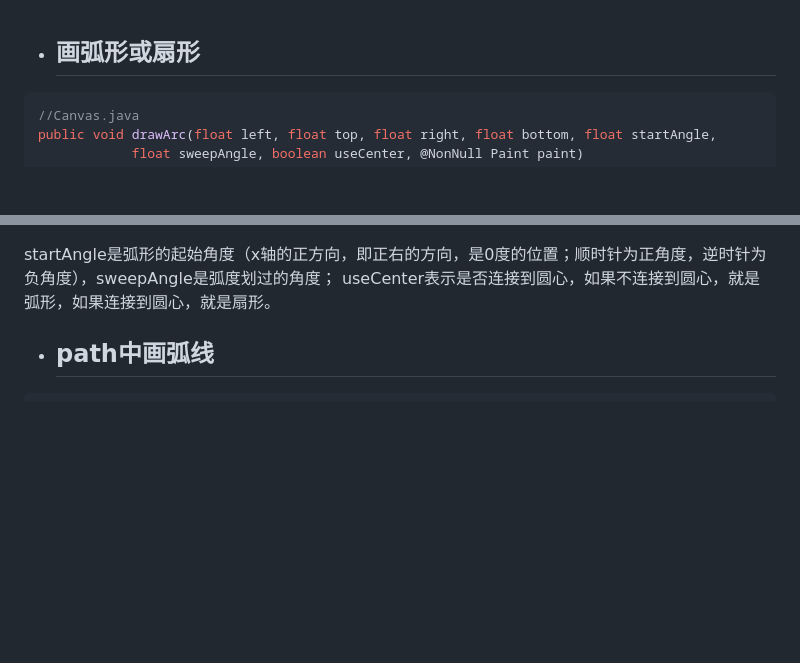
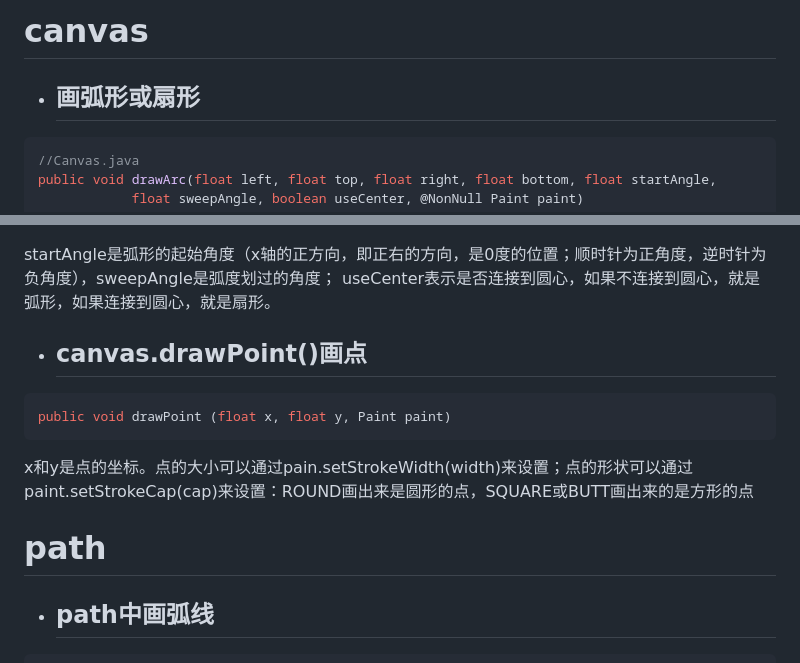
Before and after one commit to initLiu/AndroidRecord, a Markdown page: canvas/canvas.md, 2 parts joined by grey strips. Rendered like a GitHub page; blank space fills up the shorter version.

````diff
--- a/canvas/canvas.md
+++ b/canvas/canvas.md
@@ -1,3 +1,4 @@
+# canvas
 * ## 画弧形或扇形
 ```java
 //Canvas.java
@@ -11,7 +12,14 @@ left,top,right,bottom是指弧形或扇形所在的椭圆左上角和右下角
 startAngle是弧形的起始角度（x轴的正方向，即正右的方向，是0度的位置；顺时针为正角度，逆时针为负角度），sweepAngle是弧度划过的角度；
 useCenter表示是否连接到圆心，如果不连接到圆心，就是弧形，如果连接到圆心，就是扇形。
 
+* ## canvas.drawPoint()画点
+```java
+public void drawPoint (float x, float y, Paint paint)
+```
+x和y是点的坐标。点的大小可以通过pain.setStrokeWidth(width)来设置；点的形状可以通过paint.setStrokeCap(cap)来设置：ROUND画出来是圆形的点，SQUARE或BUTT画出来的是方形的点
 
+
+# path
 * ## path中画弧线
 ```java
 //Path.java
````
Also changed, not shown: other parts of canvas/canvas.md (+55 -0 lines), canvas/10.png (added), canvas/5.png (added), canvas/6.png (added), canvas/7.png (added), canvas/8.png (added), canvas/9.png (added).
